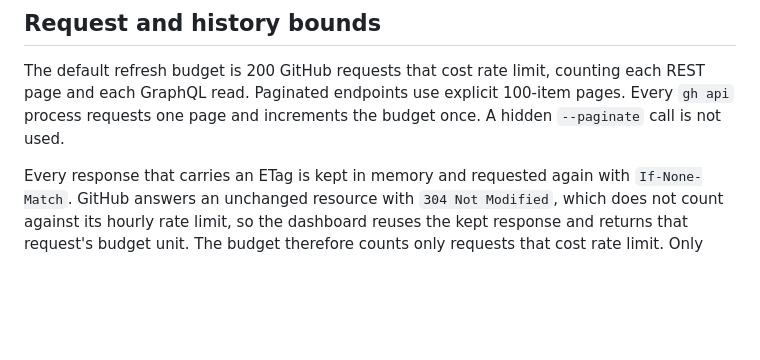
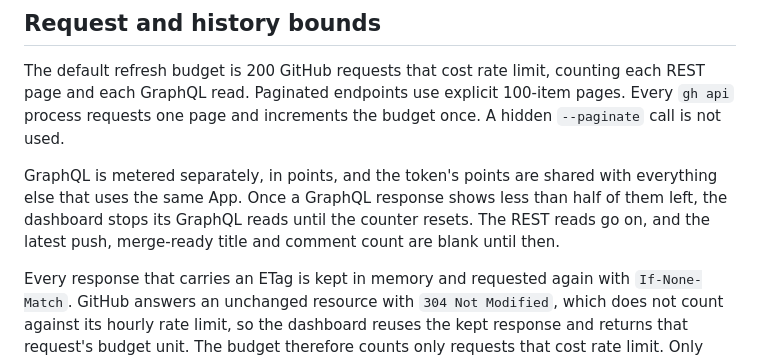
Before and after one commit to Greenbauer/vibe-verifier, a Markdown page: docs/dashboard-data.md, the part around the change. GitHub-like rendering; blank space fills up the shorter version.

```diff
--- a/docs/dashboard-data.md
+++ b/docs/dashboard-data.md
@@ -24,6 +24,8 @@ If a listed pull request's detail requests fail, its identity remains in the res
 
 The default refresh budget is 200 GitHub requests that cost rate limit, counting each REST page and each GraphQL read. Paginated endpoints use explicit 100-item pages. Every `gh api` process requests one page and increments the budget once. A hidden `--paginate` call is not used.
 
+GraphQL is metered separately, in points, and the token's points are shared with everything else that uses the same App. Once a GraphQL response shows less than half of them left, the dashboard stops its GraphQL reads until the counter resets. The REST reads go on, and the latest push, merge-ready title and comment count are blank until then.
+
 Every response that carries an ETag is kept in memory and requested again with `If-None-Match`. GitHub answers an unchanged resource with `304 Not Modified`, which does not count against its hourly rate limit, so the dashboard reuses the kept response and returns that request's budget unit. The budget therefore counts only requests that cost rate limit. Only responses used during the previous refresh are kept into the next one, and the whole cache is dropped when authentication or access is revoked. GitHub does not meter every endpoint against one hourly counter. On 2026-10-05 the check-suite, single-run, run-attempt jobs, workflow list, and workflow runs endpoints were refused with `X-Ratelimit-Remaining: 0` and their own reset time, while pull requests, commit check runs, commit status, and the run list of the same account still had about 3,370 requests left, and `GET /rate_limit` reported neither counter as used. So when GitHub refuses a request because an hourly counter is spent, only that endpoint family (its path with owner, repository, IDs, and SHAs ignored) waits until the reset GitHub reported on the refusal; the other families keep reading. A rate-limit refusal without a spent counter, such as a secondary limit, pauses every request for 60 seconds. `github.api.lowest_remaining` is the lowest `X-Ratelimit-Remaining` seen on any response during the refresh, including refusals, and is the honest headroom; `github.api.remaining` is what `/rate_limit` reports.
 
 Bot collection first lists the workflows on each readable repository and caches successful listings for five minutes. A configured filename absent from that successful listing needs no run calls; an API failure remains unknown. Roles sharing a present workflow share its scan. Active runs are fetched before history. Seven days of lightweight run metadata are collected across pages and sorted by update time before fetching jobs, so a recently rerun workflow on a later page is not skipped. Job reads stop once every role has five completed results and the next run was updated more than two hours ago and no later than each role’s fifth result. This bounds expensive job reads without assuming pages are ordered by completion time. Jobs are read for at most the 50 newest completed runs of a workflow, so a configured job name that never runs cannot read every run of the last seven days. When that limit ends a scan, a role's history stays `complete` only if its five newest results across all repositories are newer than the runs the scan skipped; otherwise its history coverage is `partial`, and a role with no result in the scanned runs has no history timestamp. The history query covers runs created in the last seven days; a rerun of an older run is outside this query. A budget or API failure marks history coverage `partial`.
```
Also changed, not shown: docs/dashboard.md (+1 -1 lines).
